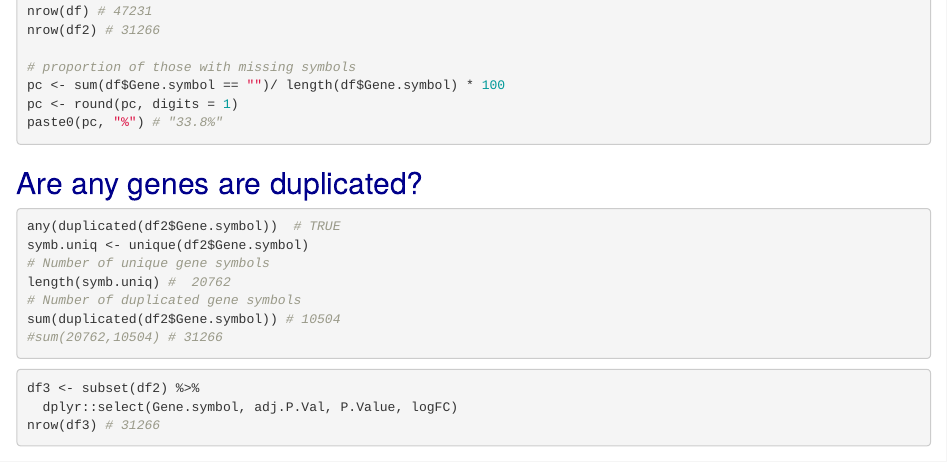
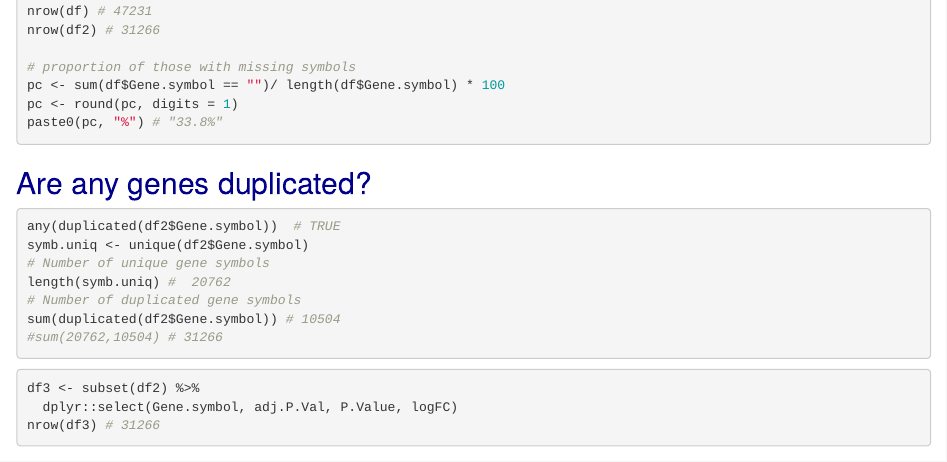
Before and after one commit to dkisakye/Final.Tb.project, an R Markdown document (GSE34151.analysis.rmd): the page in a window 1100 px wide, from 1420 px down. Rendered offline with R 4.5, knitr and Pandoc, with nearby package versions; the code chunks are not run, so their results and figures are left out.

Commit message:
edited the GSE34151, script

````diff
--- a/GSE34151.analysis.rmd
+++ b/GSE34151.analysis.rmd
@@ -125,7 +125,7 @@ paste0(pc, "%") # "33.8%"
 
 ```
 
-## Are any genes are duplicated?
+## Are any genes duplicated?
 ```{r}
 any(duplicated(df2$Gene.symbol))  # TRUE
 symb.uniq <- unique(df2$Gene.symbol)
````
Also changed, not shown: GSE34151.analysis.nb.html.
